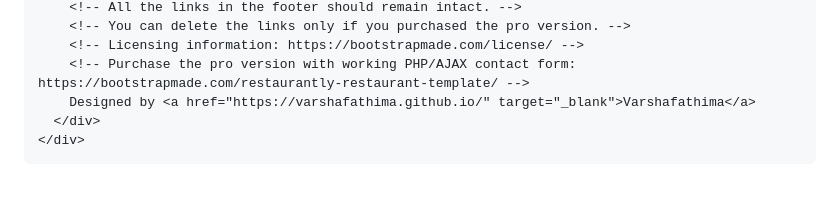
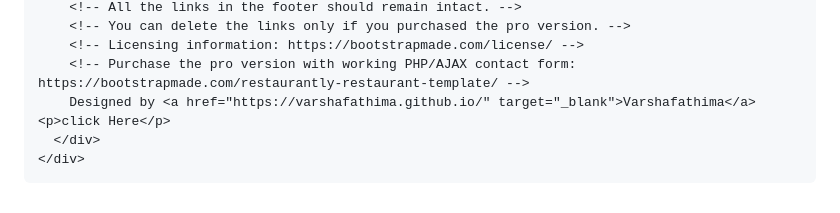
Before and after one commit to uwais-0x/uwais0x, a Markdown page: README.md, the part around the change. GitHub-like rendering.

```diff
--- a/README.md
+++ b/README.md
@@ -702,7 +702,7 @@ This Codepen Project is meant for Learning Purposes only and must not be used fo
         <!-- You can delete the links only if you purchased the pro version. -->
         <!-- Licensing information: https://bootstrapmade.com/license/ -->
         <!-- Purchase the pro version with working PHP/AJAX contact form: https://bootstrapmade.com/restaurantly-restaurant-template/ -->
-        Designed by <a href="https://varshafathima.github.io/" target="_blank">Varshafathima</a>
+        Designed by <a href="https://varshafathima.github.io/" target="_blank">Varshafathima</a><p>click Here</p>
       </div>
     </div>
   </footer><!-- End Footer -->
```
